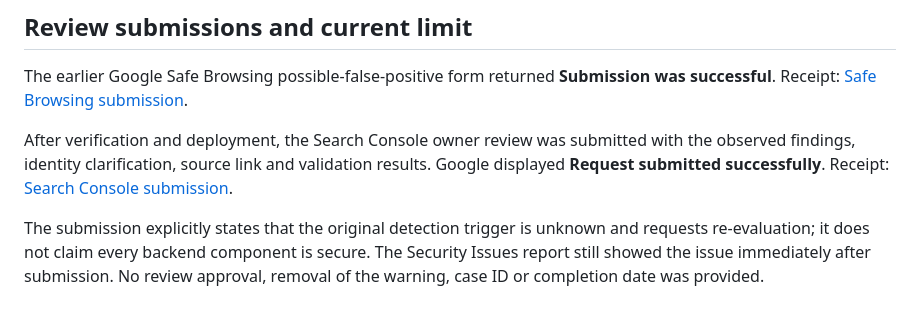
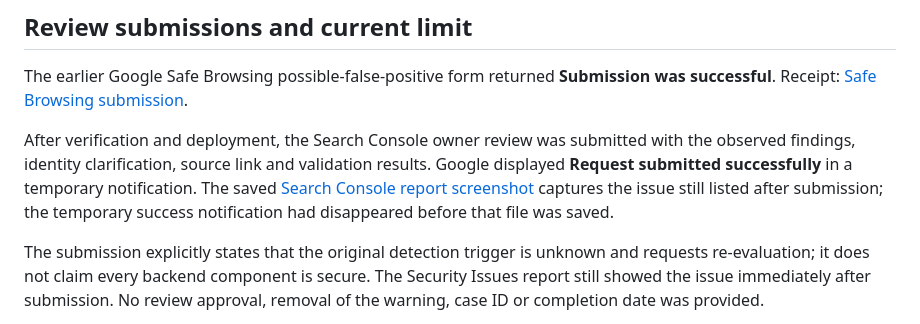
Before and after one commit to shivamshekhar12/HacXLerate_ProtoStar, a Markdown page: docs/GOOGLE_SAFE_BROWSING.md, the part around the change. Drawn GitHub-style.

Commit message:
Clarify security review evidence screenshot

```diff
--- a/docs/GOOGLE_SAFE_BROWSING.md
+++ b/docs/GOOGLE_SAFE_BROWSING.md
@@ -17,7 +17,7 @@ Google's public Safe Browsing report classified `https://protostar-campus.vercel
 
 The earlier Google Safe Browsing possible-false-positive form returned **Submission was successful**. Receipt: [Safe Browsing submission](review/google-safe-browsing-submitted.png).
 
-After verification and deployment, the Search Console owner review was submitted with the observed findings, identity clarification, source link and validation results. Google displayed **Request submitted successfully**. Receipt: [Search Console submission](review/search-console-review-submitted.png).
+After verification and deployment, the Search Console owner review was submitted with the observed findings, identity clarification, source link and validation results. Google displayed **Request submitted successfully** in a temporary notification. The saved [Search Console report screenshot](review/search-console-review-submitted.png) captures the issue still listed after submission; the temporary success notification had disappeared before that file was saved.
 
 The submission explicitly states that the original detection trigger is unknown and requests re-evaluation; it does not claim every backend component is secure. The Security Issues report still showed the issue immediately after submission. No review approval, removal of the warning, case ID or completion date was provided.
 
```
